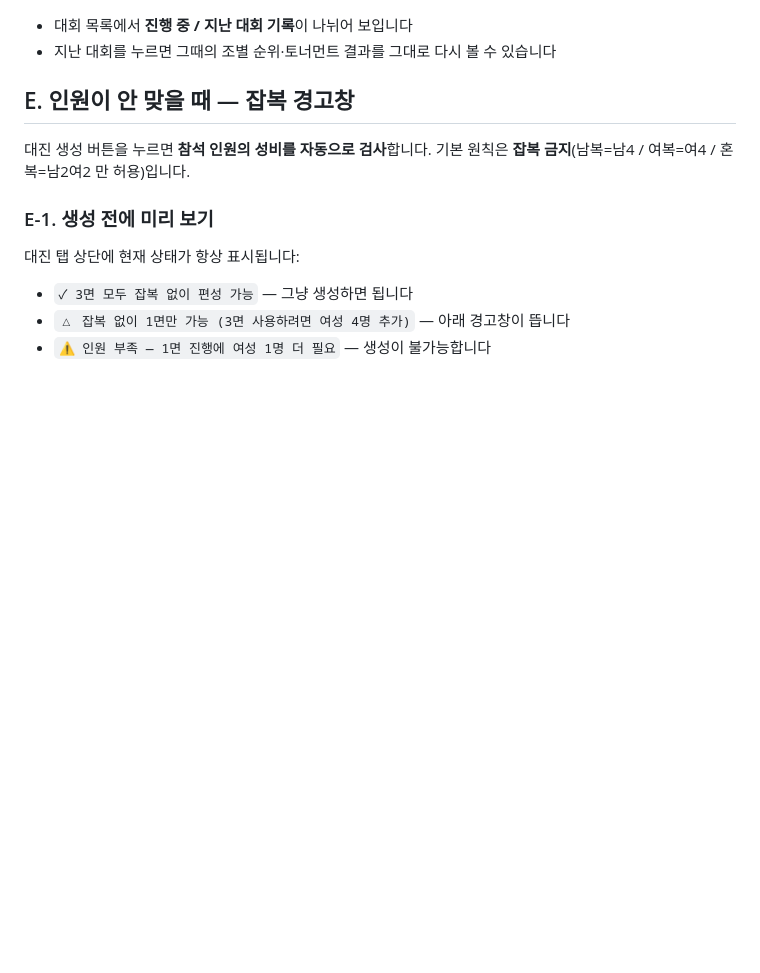
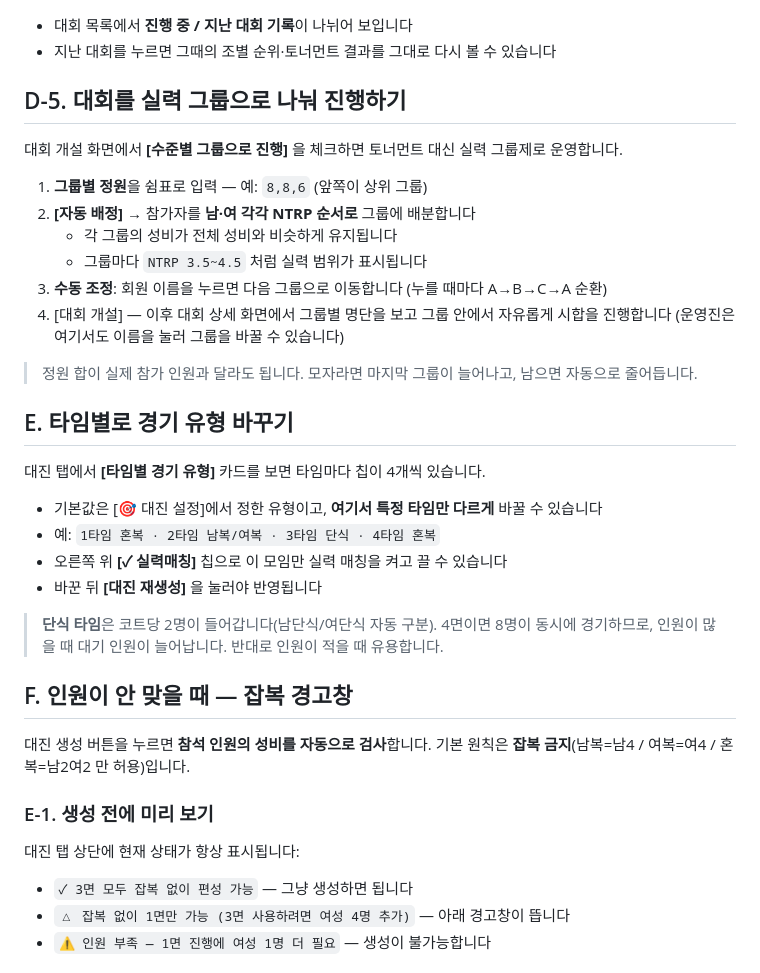
Before and after one commit to denishwang31-pixel/claude, a Markdown page: tennis-match/SETUP-GUIDE.md, the part around one of its changes. Drawn GitHub-style; blank space fills up the shorter version.

```diff
--- a/tennis-match/SETUP-GUIDE.md
+++ b/tennis-match/SETUP-GUIDE.md
@@ -212,7 +236,30 @@ eas build --profile preview --platform android       # 클럽 배포용 APK
 - 대회 목록에서 **진행 중 / 지난 대회 기록**이 나뉘어 보입니다
 - 지난 대회를 누르면 그때의 조별 순위·토너먼트 결과를 그대로 다시 볼 수 있습니다
 
-## E. 인원이 안 맞을 때 — 잡복 경고창
+## D-5. 대회를 실력 그룹으로 나눠 진행하기
+대회 개설 화면에서 **[수준별 그룹으로 진행]** 을 체크하면 토너먼트 대신 실력 그룹제로 운영합니다.
+1. **그룹별 정원**을 쉼표로 입력 — 예: `8,8,6` (앞쪽이 상위 그룹)
+2. **[자동 배정]** → 참가자를 **남·여 각각 NTRP 순서로** 그룹에 배분합니다
+   - 각 그룹의 성비가 전체 성비와 비슷하게 유지됩니다
+   - 그룹마다 `NTRP 3.5~4.5` 처럼 실력 범위가 표시됩니다
+3. **수동 조정**: 회원 이름을 누르면 다음 그룹으로 이동합니다 (누를 때마다 A→B→C→A 순환)
+4. [대회 개설] — 이후 대회 상세 화면에서 그룹별 명단을 보고 그룹 안에서 자유롭게 시합을 진행합니다
+   (운영진은 여기서도 이름을 눌러 그룹을 바꿀 수 있습니다)
+
+> 정원 합이 실제 참가 인원과 달라도 됩니다. 모자라면 마지막 그룹이 늘어나고, 남으면 자동으로 줄어듭니다.
+
+## E. 타임별로 경기 유형 바꾸기
+
+대진 탭에서 **[타임별 경기 유형]** 카드를 보면 타임마다 칩이 4개씩 있습니다.
+- 기본값은 [🎯 대진 설정]에서 정한 유형이고, **여기서 특정 타임만 다르게** 바꿀 수 있습니다
+- 예: `1타임 혼복 · 2타임 남복/여복 · 3타임 단식 · 4타임 혼복`
+- 오른쪽 위 **[✓ 실력매칭]** 칩으로 이 모임만 실력 매칭을 켜고 끌 수 있습니다
+- 바꾼 뒤 **[대진 재생성]** 을 눌러야 반영됩니다
+
+> **단식 타임**은 코트당 2명이 들어갑니다(남단식/여단식 자동 구분). 4면이면 8명이 동시에 경기하므로,
+> 인원이 많을 때 대기 인원이 늘어납니다. 반대로 인원이 적을 때 유용합니다.
+
+## F. 인원이 안 맞을 때 — 잡복 경고창
 
 대진 생성 버튼을 누르면 **참석 인원의 성비를 자동으로 검사**합니다.
 기본 원칙은 **잡복 금지**(남복=남4 / 여복=여4 / 혼복=남2여2 만 허용)입니다.
```
Also changed, not shown: other parts of tennis-match/SETUP-GUIDE.md (+29 -1 lines).
